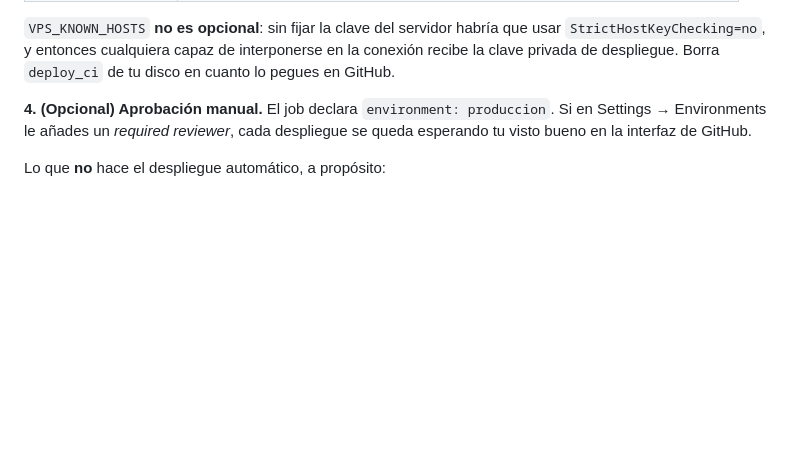
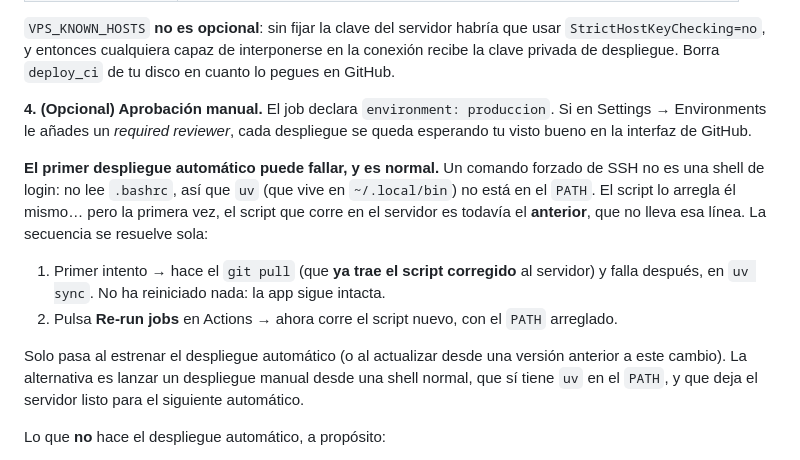
Before and after one commit to dlopezbernal/mundoaventura, a Markdown page: docs/DESPLIEGUE.md, the part around the change. GitHub-like rendering; blank space fills up the shorter version.

Commit message:
docs(deploy): el primer despliegue automatico falla y se arregla con un re-run
Verificado contra el servidor: un comando forzado de SSH no es shell de login,
no lee .bashrc y `uv` (en ~/.local/bin) no esta en el PATH. El script nuevo lo
resuelve, pero la primera vez el que corre en el servidor es el ANTERIOR.

No hace falta hacer nada especial: el intento fallido ocurre DESPUES del git
pull, asi que ya deja el script corregido en el servidor y un "Re-run jobs"
basta. El fallo es ademas inocuo: sucede antes de reiniciar el servicio.

Co-Authored-By: Claude Opus 5 <noreply@anthropic.com>
Claude-Session: https://claude.ai/code/session_019cD2NmNZjkAUBveiAAKDKn

```diff
--- a/docs/DESPLIEGUE.md
+++ b/docs/DESPLIEGUE.md
@@ -560,6 +560,19 @@ la clave privada de despliegue. Borra `deploy_ci` de tu disco en cuanto lo pegue
 Settings → Environments le añades un *required reviewer*, cada despliegue se queda esperando
 tu visto bueno en la interfaz de GitHub.
 
+**El primer despliegue automático puede fallar, y es normal.** Un comando forzado de SSH no
+es una shell de login: no lee `.bashrc`, así que `uv` (que vive en `~/.local/bin`) no está en
+el `PATH`. El script lo arregla él mismo… pero la primera vez, el script que corre en el
+servidor es todavía el **anterior**, que no lleva esa línea. La secuencia se resuelve sola:
+
+1. Primer intento → hace el `git pull` (que **ya trae el script corregido** al servidor) y
+   falla después, en `uv sync`. No ha reiniciado nada: la app sigue intacta.
+2. Pulsa **Re-run jobs** en Actions → ahora corre el script nuevo, con el `PATH` arreglado.
+
+Solo pasa al estrenar el despliegue automático (o al actualizar desde una versión anterior a
+este cambio). La alternativa es lanzar un despliegue manual desde una shell normal, que sí
+tiene `uv` en el `PATH`, y que deja el servidor listo para el siguiente automático.
+
 Lo que **no** hace el despliegue automático, a propósito:
 
 - **No reindexa** el RAG. Es una operación cara y rara vez necesaria; se hace a mano con
```
